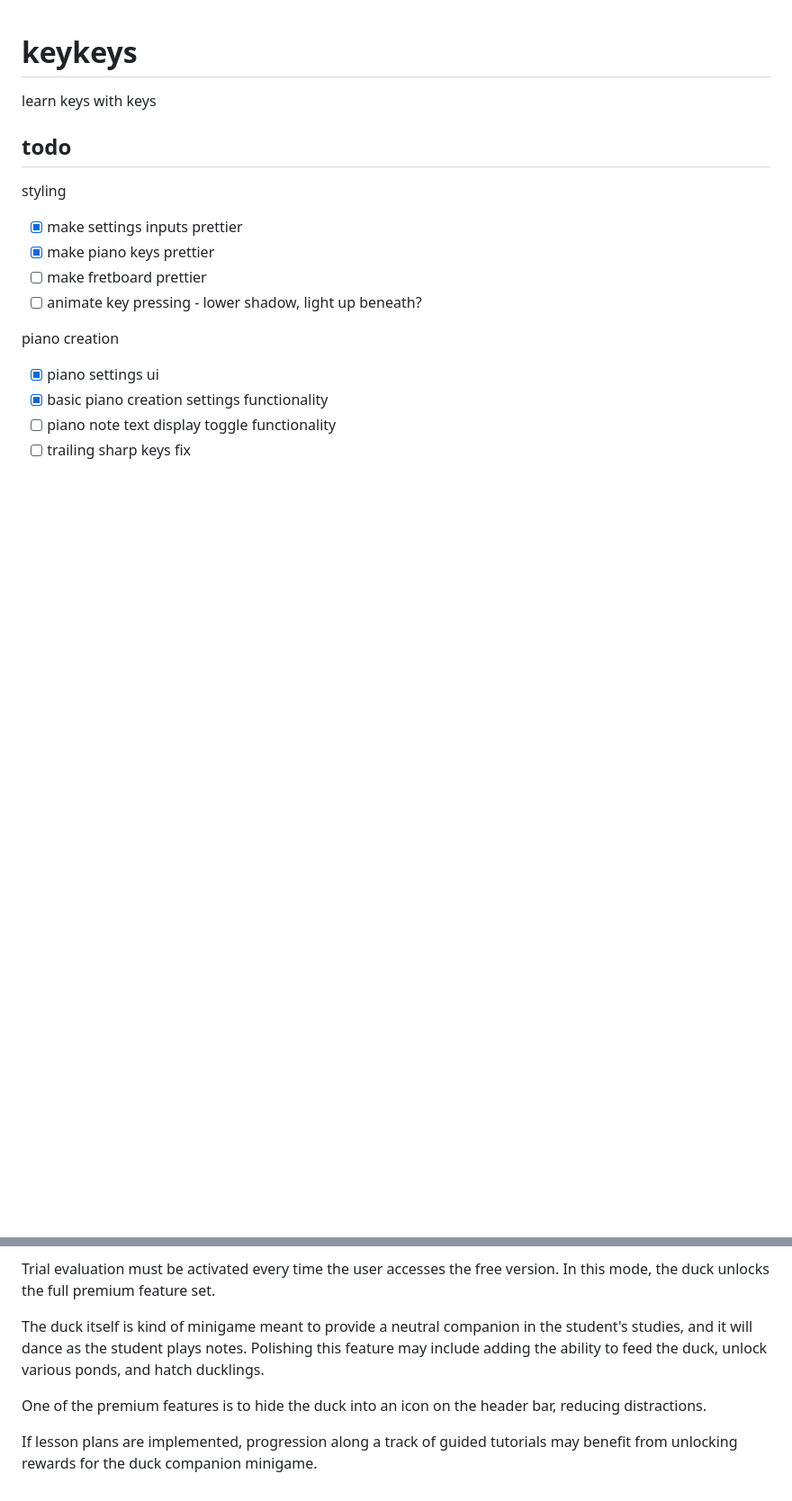
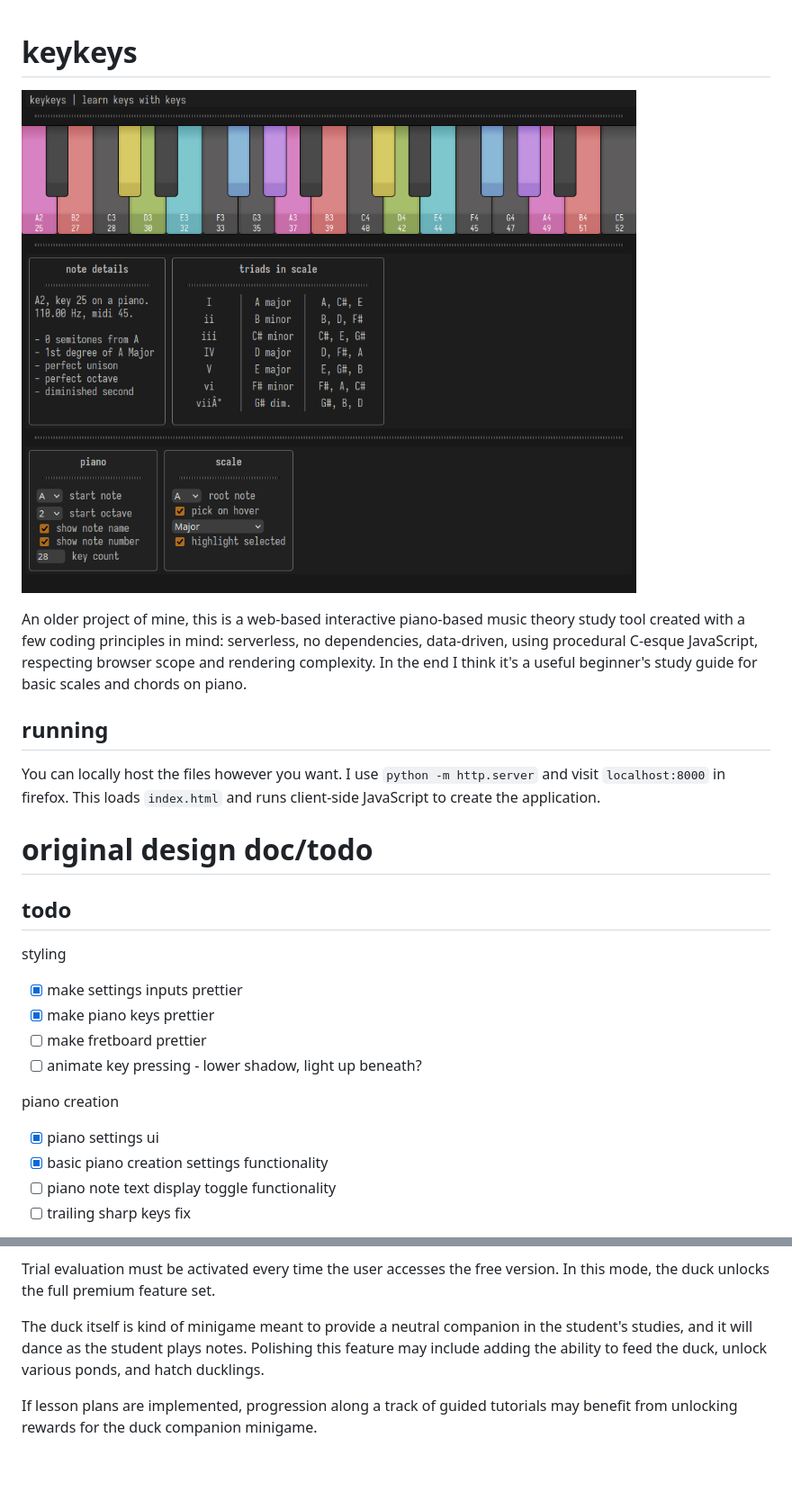
Before and after one commit to junelva/keykeys, a Markdown page: README.md, 2 parts joined by grey strips. Shown: that part at 90% size. Drawn GitHub-style; pictures changed too: img/screenshot.png (added); blank space fills up the shorter version.

```diff
--- a/README.md
+++ b/README.md
@@ -1,6 +1,14 @@
 # keykeys
 
-learn keys with keys
+![keykeys screenshot](./img/screenshot.png)
+
+An older project of mine, this is a web-based interactive piano-based music theory study tool created with a few coding principles in mind: serverless, no dependencies, data-driven, using procedural C-esque JavaScript, respecting browser scope and rendering complexity. In the end I think it's a useful beginner's study guide for basic scales and chords on piano.
+
+## running
+
+You can locally host the files however you want. I use `python -m http.server` and visit `localhost:8000` in firefox. This loads `index.html` and runs client-side JavaScript to create the application.
+
+# original design doc/todo
 
 ## todo
 
@@ -82,6 +90,4 @@ Trial evaluation must be activated every time the user accesses the free version
 
 The duck itself is kind of minigame meant to provide a neutral companion in the student's studies, and it will dance as the student plays notes. Polishing this feature may include adding the ability to feed the duck, unlock various ponds, and hatch ducklings.
 
-One of the premium features is to hide the duck into an icon on the header bar, reducing distractions.
-
 If lesson plans are implemented, progression along a track of guided tutorials may benefit from unlocking rewards for the duck companion minigame.
```
Also changed, not shown: img/key.png (added), 6 other files.
